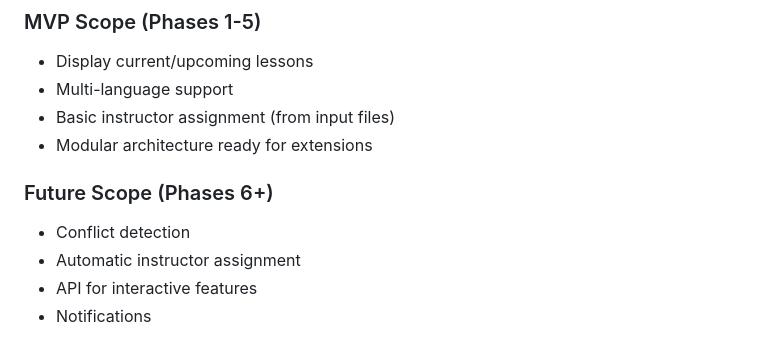
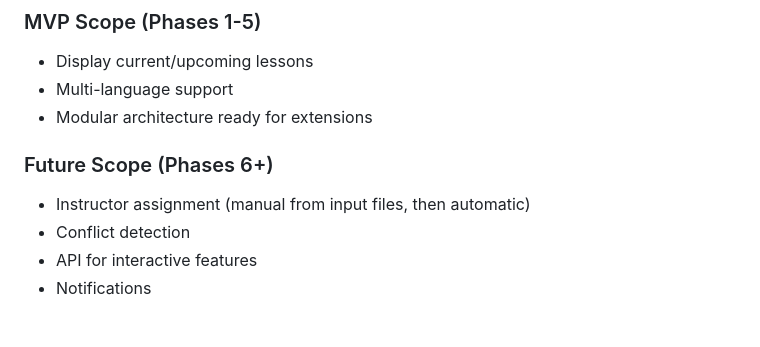
Before and after one commit to jirihylmar/aps-goldsport-scheduler, a Markdown page: IMPLEMENTATION_PLAN.md, the part around one of its changes. GitHub-like rendering.

```diff
--- a/IMPLEMENTATION_PLAN.md
+++ b/IMPLEMENTATION_PLAN.md
@@ -781,12 +834,11 @@ Types: feat, fix, docs, refactor, test, chore, infra
 ### MVP Scope (Phases 1-5)
 - Display current/upcoming lessons
 - Multi-language support
-- Basic instructor assignment (from input files)
 - Modular architecture ready for extensions
 
 ### Future Scope (Phases 6+)
+- Instructor assignment (manual from input files, then automatic)
 - Conflict detection
-- Automatic instructor assignment
 - API for interactive features
 - Notifications
 
```
Also changed, not shown: other parts of IMPLEMENTATION_PLAN.md (+61 -8 lines).
